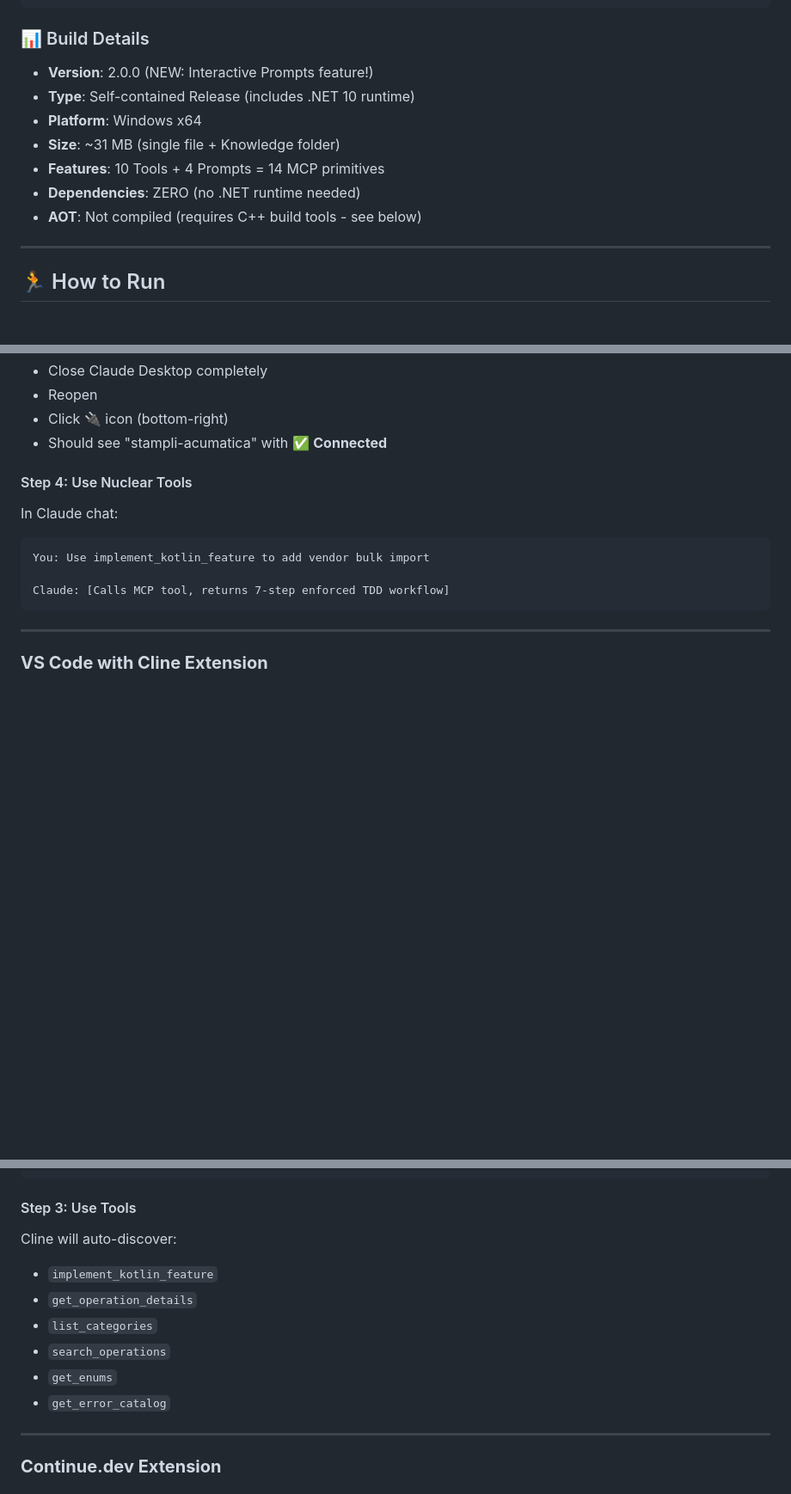
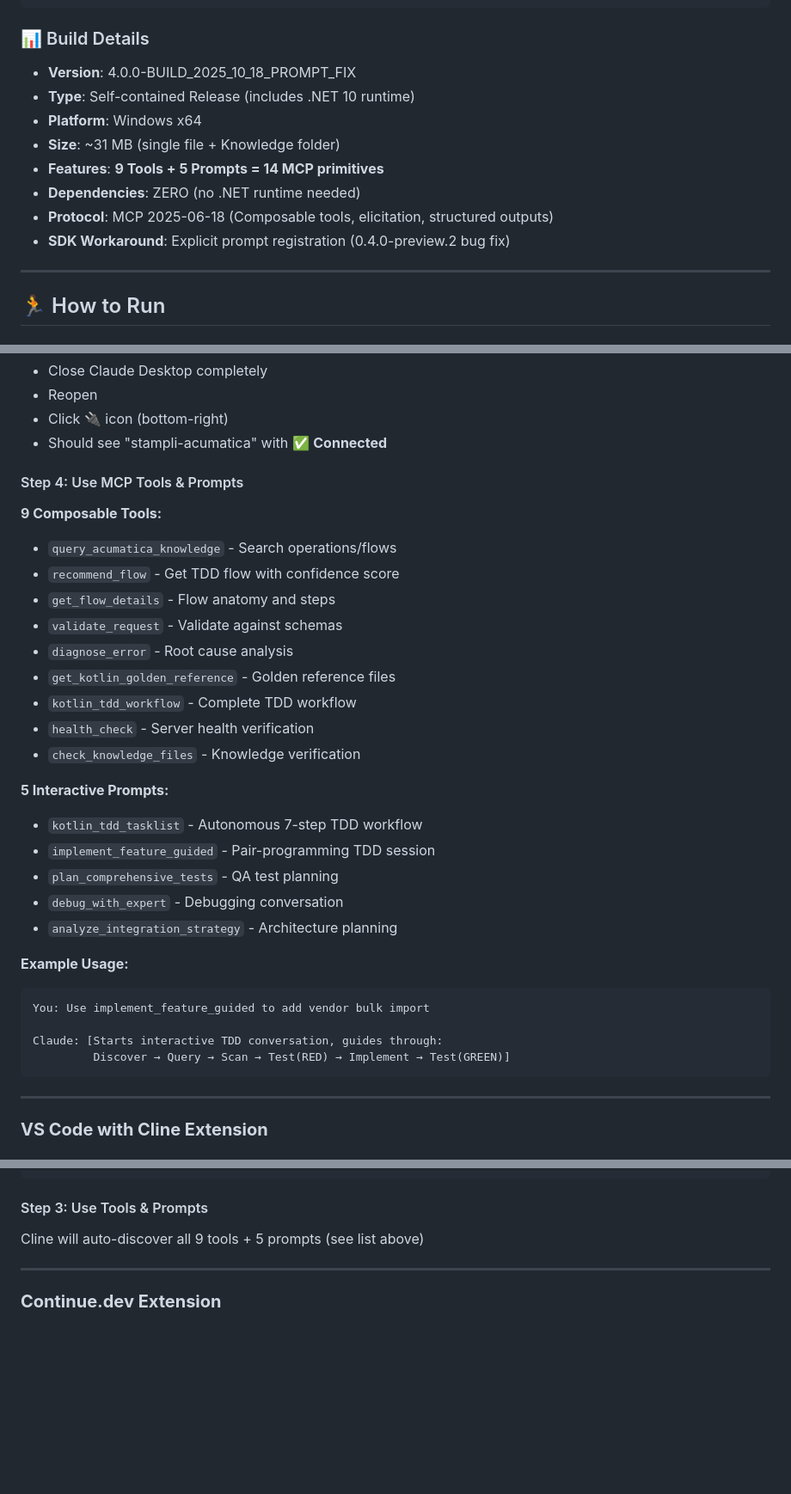
Before and after one commit to kostaAtStampli/StampliMCP, a Markdown page: MCP_NUCLEAR_2025_DEPLOYMENT_GUIDE.md, 3 parts joined by grey strips. Shown at 86% size. Rendered like a GitHub page; blank space fills up the shorter version.

````diff
--- a/MCP_NUCLEAR_2025_DEPLOYMENT_GUIDE.md
+++ b/MCP_NUCLEAR_2025_DEPLOYMENT_GUIDE.md
@@ -16,13 +16,14 @@ C:\Users\Kosta\source\repos\StampliMCP\
 ```
 
 ### 📊 Build Details
-- **Version**: 2.0.0 (NEW: Interactive Prompts feature!)
+- **Version**: 4.0.0-BUILD_2025_10_18_PROMPT_FIX
 - **Type**: Self-contained Release (includes .NET 10 runtime)
 - **Platform**: Windows x64
 - **Size**: ~31 MB (single file + Knowledge folder)
-- **Features**: 10 Tools + 4 Prompts = 14 MCP primitives
+- **Features**: **9 Tools + 5 Prompts = 14 MCP primitives**
 - **Dependencies**: ZERO (no .NET runtime needed)
-- **AOT**: Not compiled (requires C++ build tools - see below)
+- **Protocol**: MCP 2025-06-18 (Composable tools, elicitation, structured outputs)
+- **SDK Workaround**: Explicit prompt registration (0.4.0-preview.2 bug fix)
 
 ---
 
@@ -72,12 +73,32 @@ Mac: ~/Library/Application Support/Claude/claude_desktop_config.json
 - Click 🔌 icon (bottom-right)
 - Should see "stampli-acumatica" with ✅ **Connected**
 
-#### Step 4: Use Nuclear Tools
-In Claude chat:
+#### Step 4: Use MCP Tools & Prompts
+
+**9 Composable Tools:**
+- `query_acumatica_knowledge` - Search operations/flows
+- `recommend_flow` - Get TDD flow with confidence score
+- `get_flow_details` - Flow anatomy and steps
+- `validate_request` - Validate against schemas
+- `diagnose_error` - Root cause analysis
+- `get_kotlin_golden_reference` - Golden reference files
+- `kotlin_tdd_workflow` - Complete TDD workflow
+- `health_check` - Server health verification
+- `check_knowledge_files` - Knowledge verification
+
+**5 Interactive Prompts:**
+- `kotlin_tdd_tasklist` - Autonomous 7-step TDD workflow
+- `implement_feature_guided` - Pair-programming TDD session
+- `plan_comprehensive_tests` - QA test planning
+- `debug_with_expert` - Debugging conversation
+- `analyze_integration_strategy` - Architecture planning
+
+**Example Usage:**
 ```
-You: Use implement_kotlin_feature to add vendor bulk import
+You: Use implement_feature_guided to add vendor bulk import
 
-Claude: [Calls MCP tool, returns 7-step enforced TDD workflow]
+Claude: [Starts interactive TDD conversation, guides through:
+         Discover → Query → Scan → Test(RED) → Implement → Test(GREEN)]
 ```
 
 ---
@@ -99,14 +120,8 @@ Open Cline Settings → MCP Servers → Add:
 }
 ```
 
-#### Step 3: Use Tools
-Cline will auto-discover:
-- `implement_kotlin_feature`
-- `get_operation_details`
-- `list_categories`
-- `search_operations`
-- `get_enums`
-- `get_error_catalog`
+#### Step 3: Use Tools & Prompts
+Cline will auto-discover all 9 tools + 5 prompts (see list above)
 
 ---
 
````
Also changed, not shown: other parts of MCP_NUCLEAR_2025_DEPLOYMENT_GUIDE.md (+2 -2 lines), MCP_OPERATIONAL_GUIDE.md (+21 -0 lines), StampliMCP.McpServer.Acumatica/README.md (+29 -16 lines).
